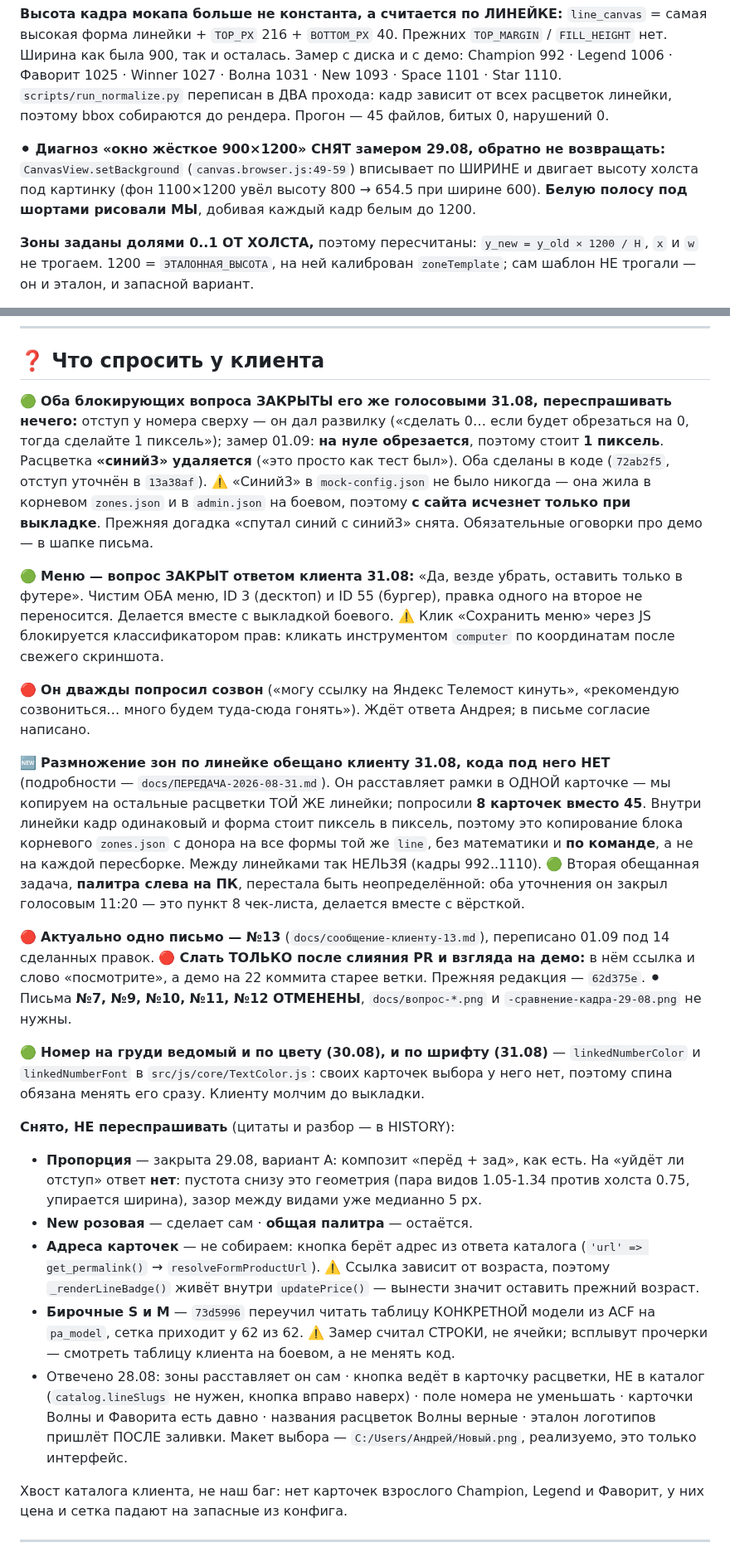
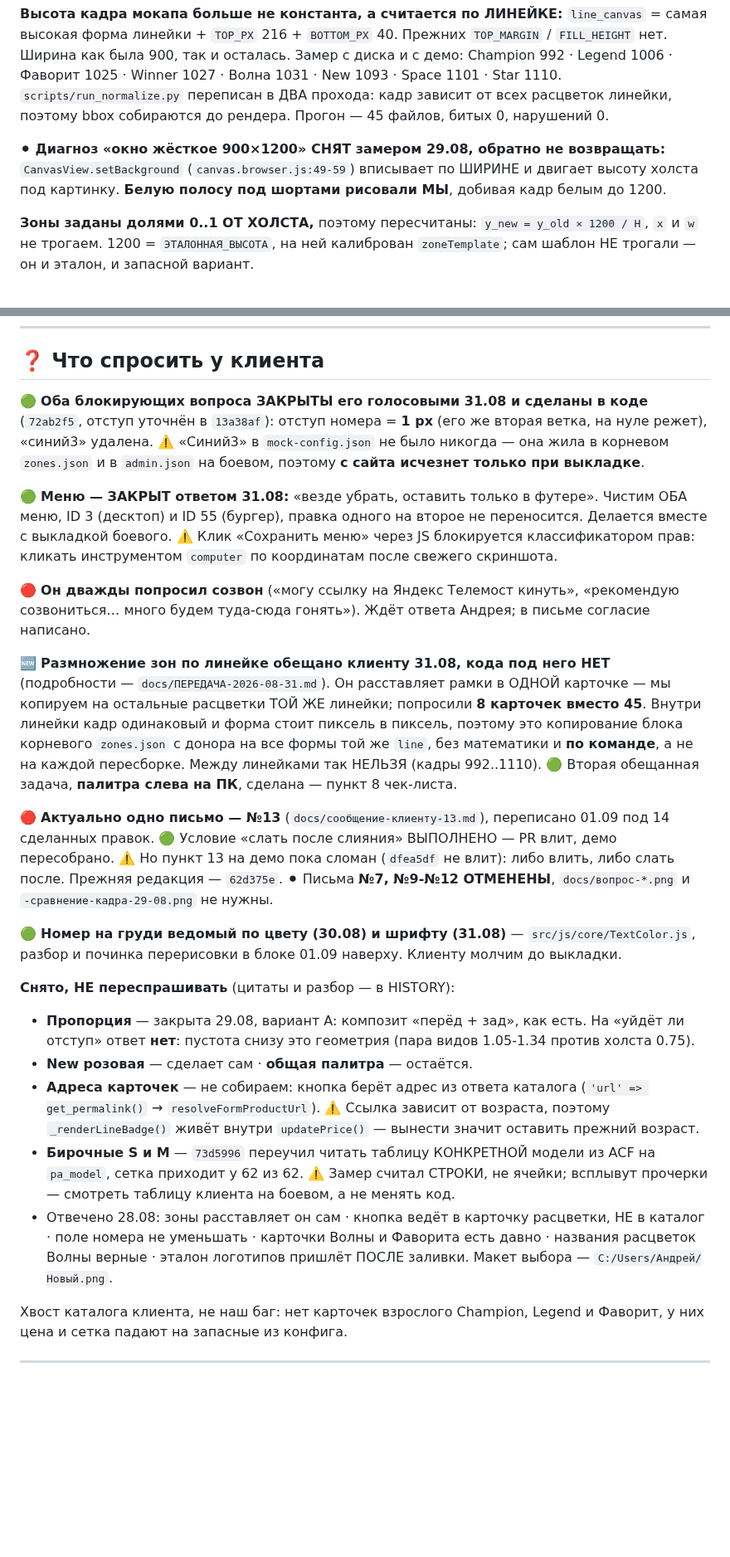
Before and after one commit to Andrrreyiv/jetron-constructor, a Markdown page: CLAUDE.md, 2 parts joined by grey strips. Shown at 83% size. Drawn GitHub-style; blank space fills up the shorter version.

```diff
--- a/CLAUDE.md
+++ b/CLAUDE.md
@@ -39,9 +49,8 @@
 поэтому bbox собираются до рендера. Прогон — 45 файлов, битых 0, нарушений 0.
 
 ⚫ **Диагноз «окно жёсткое 900×1200» СНЯТ замером 29.08, обратно не возвращать:**
-`CanvasView.setBackground` (`canvas.browser.js:49-59`) вписывает по ШИРИНЕ и двигает высоту холста
-под картинку (фон 1100×1200 увёл высоту 800 → 654.5 при ширине 600). **Белую полосу под шортами
-рисовали МЫ**, добивая каждый кадр белым до 1200.
+`CanvasView.setBackground` (`canvas.browser.js:49-59`) вписывает по ШИРИНЕ и двигает высоту
+холста под картинку. **Белую полосу под шортами рисовали МЫ**, добивая кадр белым до 1200.
 
 **Зоны заданы долями 0..1 ОТ ХОЛСТА,** поэтому пересчитаны: `y_new = y_old × 1200 / H`,
 `x` и `w` не трогаем. 1200 = `ЭТАЛОННАЯ_ВЫСОТА`, на ней калиброван `zoneTemplate`; сам шаблон
@@ -155,19 +163,15 @@ Star 5, Winner 7, Волна 5, Фаворит 5; коралл не заводи
 
 ## ❓ Что спросить у клиента
 
-🟢 **Оба блокирующих вопроса ЗАКРЫТЫ его же голосовыми 31.08, переспрашивать нечего:**
-отступ у номера сверху — он дал развилку («сделать 0… если будет обрезаться на 0, тогда
-сделайте 1 пиксель»); замер 01.09: **на нуле обрезается**, поэтому стоит **1 пиксель**.
-Расцветка **«синий3» удаляется** («это просто как тест был»).
-Оба сделаны в коде (`72ab2f5`, отступ уточнён в `13a38af`). ⚠️ «Синий3» в `mock-config.json`
-не было никогда — она жила в корневом `zones.json` и в `admin.json` на боевом, поэтому
-**с сайта исчезнет только при выкладке**. Прежняя догадка «спутал синий с синий3» снята.
-Обязательные оговорки про демо — в шапке письма.
+🟢 **Оба блокирующих вопроса ЗАКРЫТЫ его голосовыми 31.08 и сделаны в коде** (`72ab2f5`,
+отступ уточнён в `13a38af`): отступ номера = **1 px** (его же вторая ветка, на нуле режет),
+«синий3» удалена. ⚠️ «Синий3» в `mock-config.json` не было никогда — она жила в корневом
+`zones.json` и в `admin.json` на боевом, поэтому **с сайта исчезнет только при выкладке**.
 
-🟢 **Меню — вопрос ЗАКРЫТ ответом клиента 31.08:** «Да, везде убрать, оставить только в футере».
-Чистим ОБА меню, ID 3 (десктоп) и ID 55 (бургер), правка одного на второе не переносится.
-Делается вместе с выкладкой боевого. ⚠️ Клик «Сохранить меню» через JS блокируется
-классификатором прав: кликать инструментом `computer` по координатам после свежего скриншота.
+🟢 **Меню — ЗАКРЫТ ответом 31.08:** «везде убрать, оставить только в футере». Чистим ОБА
+меню, ID 3 (десктоп) и ID 55 (бургер), правка одного на второе не переносится. Делается
+вместе с выкладкой боевого. ⚠️ Клик «Сохранить меню» через JS блокируется классификатором
+прав: кликать инструментом `computer` по координатам после свежего скриншота.
 
 🔴 **Он дважды попросил созвон** («могу ссылку на Яндекс Телемост кинуть», «рекомендую
 созвониться… много будем туда-сюда гонять»). Ждёт ответа Андрея; в письме согласие написано.
@@ -178,23 +182,20 @@ Star 5, Winner 7, Волна 5, Фаворит 5; коралл не заводи
 одинаковый и форма стоит пиксель в пиксель, поэтому это копирование блока корневого
 `zones.json` с донора на все формы той же `line`, без математики и **по команде**, а не на
 каждой пересборке. Между линейками так НЕЛЬЗЯ (кадры 992..1110).
-🟢 Вторая обещанная задача, **палитра слева на ПК**, перестала быть неопределённой: оба
-уточнения он закрыл голосовым 11:20 — это пункт 8 чек-листа, делается вместе с вёрсткой.
+🟢 Вторая обещанная задача, **палитра слева на ПК**, сделана — пункт 8 чек-листа.
 
 🔴 **Актуально одно письмо — №13** (`docs/сообщение-клиенту-13.md`), переписано 01.09 под 14
-сделанных правок. 🔴 **Слать ТОЛЬКО после слияния PR и взгляда на демо:** в нём ссылка и слово
-«посмотрите», а демо на 22 коммита старее ветки. Прежняя редакция — `62d375e`.
-⚫ Письма **№7, №9, №10, №11, №12 ОТМЕНЕНЫ**, `docs/вопрос-*.png` и `-сравнение-кадра-29-08.png`
-не нужны.
+сделанных правок. 🟢 Условие «слать после слияния» ВЫПОЛНЕНО — PR влит, демо пересобрано.
+⚠️ Но пункт 13 на демо пока сломан (`dfea5df` не влит): либо влить, либо слать после.
+Прежняя редакция — `62d375e`.
+⚫ Письма **№7, №9-№12 ОТМЕНЕНЫ**, `docs/вопрос-*.png` и `-сравнение-кадра-29-08.png` не нужны.
 
-🟢 **Номер на груди ведомый и по цвету (30.08), и по шрифту (31.08)** — `linkedNumberColor`
-и `linkedNumberFont` в `src/js/core/TextColor.js`: своих карточек выбора у него нет,
-поэтому спина обязана менять его сразу. Клиенту молчим до выкладки.
+🟢 **Номер на груди ведомый по цвету (30.08) и шрифту (31.08)** — `src/js/core/TextColor.js`,
+разбор и починка перерисовки в блоке 01.09 наверху. Клиенту молчим до выкладки.
 
 **Снято, НЕ переспрашивать** (цитаты и разбор — в HISTORY):
 - **Пропорция** — закрыта 29.08, вариант A: композит «перёд + зад», как есть. На «уйдёт ли
-  отступ» ответ **нет**: пустота снизу это геометрия (пара видов 1.05-1.34 против холста 0.75,
-  упирается ширина), зазор между видами уже медианно 5 px.
+  отступ» ответ **нет**: пустота снизу это геометрия (пара видов 1.05-1.34 против холста 0.75).
 - **New розовая** — сделает сам · **общая палитра** — остаётся.
 - **Адреса карточек** — не собираем: кнопка берёт адрес из ответа каталога
   (`'url' => get_permalink()` → `resolveFormProductUrl`). ⚠️ Ссылка зависит от возраста, поэтому
@@ -202,10 +203,9 @@ Star 5, Winner 7, Волна 5, Фаворит 5; коралл не заводи
 - **Бирочные S и M** — `73d5996` переучил читать таблицу КОНКРЕТНОЙ модели из ACF на `pa_model`,
   сетка приходит у 62 из 62. ⚠️ Замер считал СТРОКИ, не ячейки; всплывут прочерки — смотреть
   таблицу клиента на боевом, а не менять код.
-- Отвечено 28.08: зоны расставляет он сам · кнопка ведёт в карточку расцветки, НЕ в каталог
-  (`catalog.lineSlugs` не нужен, кнопка вправо наверх) · поле номера не уменьшать · карточки
-  Волны и Фаворита есть давно · названия расцветок Волны верные · эталон логотипов пришлёт
-  ПОСЛЕ заливки. Макет выбора — `C:/Users/Андрей/Новый.png`, реализуемо, это только интерфейс.
+- Отвечено 28.08: зоны расставляет он сам · кнопка ведёт в карточку расцветки, НЕ в каталог ·
+  поле номера не уменьшать · карточки Волны и Фаворита есть давно · названия расцветок Волны
+  верные · эталон логотипов пришлёт ПОСЛЕ заливки. Макет выбора — `C:/Users/Андрей/Новый.png`.
 
 Хвост каталога клиента, не наш баг: нет карточек взрослого Champion, Legend и Фаворит,
 у них цена и сетка падают на запасные из конфига.
```
Also changed, not shown: other parts of CLAUDE.md (+37 -28 lines).
